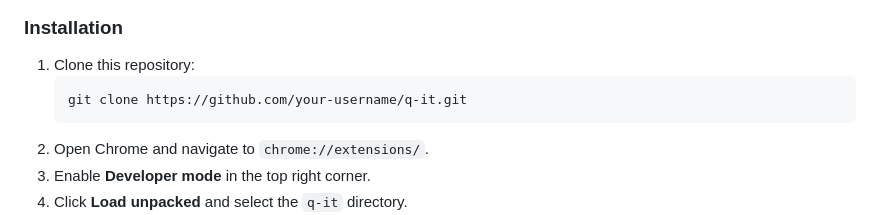
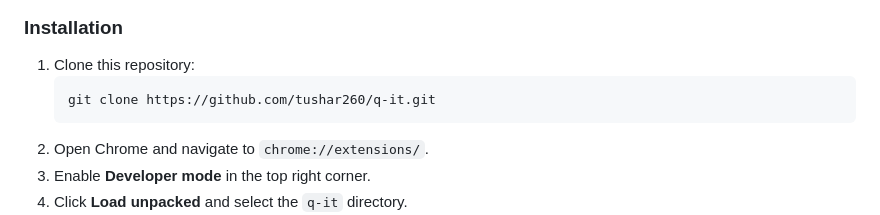
Before and after one commit to tushar260/q-it, a Markdown page: README.md, the part around the change. Rendered like a GitHub page.

````diff
--- a/README.md
+++ b/README.md
@@ -94,7 +94,7 @@ Because Q It relies on experimental on-device AI, you need a compatible version
 ### Installation
 1. Clone this repository:
    ```bash
-   git clone https://github.com/your-username/q-it.git
+   git clone https://github.com/tushar260/q-it.git
    ```
 2. Open Chrome and navigate to `chrome://extensions/`.
 3. Enable **Developer mode** in the top right corner.
````
